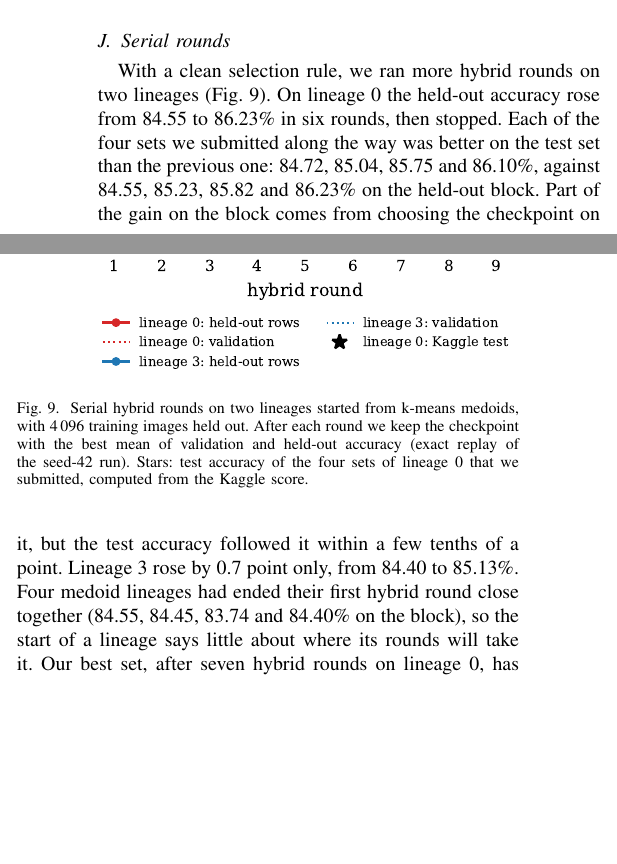
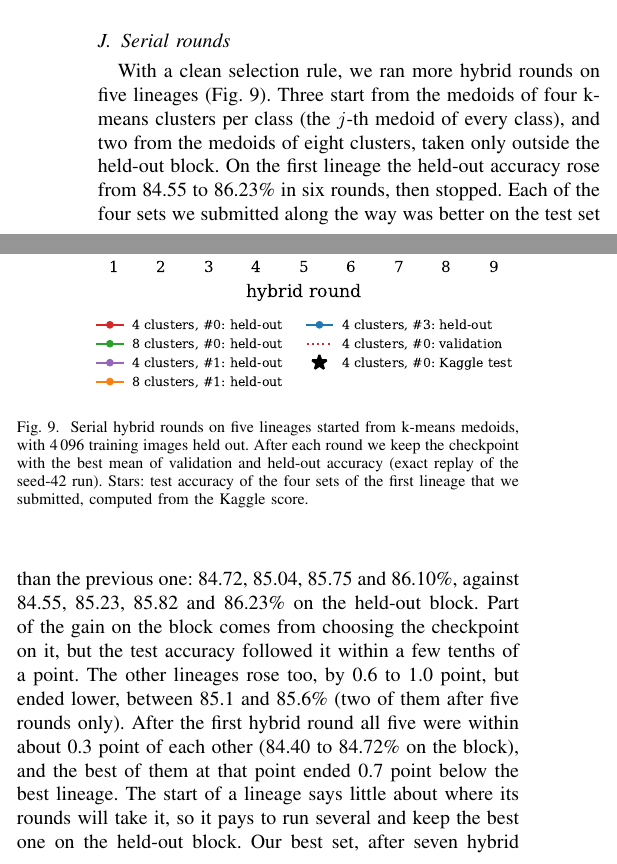
Before and after one commit to nguefackuriel/Land-Cover-Classification-Kaggle-MVEO, a LaTeX paper (paper/main.tex): two parts of the columns of page 9 of 11, joined at a grey line, cut so that both start at the same text, the shorter picture padded with empty space. Compiled offline with pdfLaTeX.

Commit message:
Paper: five lineages in the rounds figure and text

```diff
--- a/paper/main.tex
+++ b/paper/main.tex
@@ -693,22 +693,27 @@ Here and below, test accuracy is computed from the Kaggle score with (\ref{eq:sc
 \begin{figure}[t]
 \centering
 \includegraphics[width=\columnwidth]{figures/rounds.pdf}
-\caption{Serial hybrid rounds on two lineages started from k-means medoids, with 4\,096 training images held out.
+\caption{Serial hybrid rounds on five lineages started from k-means medoids, with 4\,096 training images held out.
 After each round we keep the checkpoint with the best mean of validation and held-out accuracy (exact replay of the
-seed-42 run). Stars: test accuracy of the four sets of lineage 0 that we submitted, computed from the Kaggle score.}
+seed-42 run). Stars: test accuracy of the four sets of the first lineage that we submitted, computed from the
+Kaggle score.}
 \label{fig:rounds}
 \end{figure}
 
 \subsection{Serial rounds}
 \label{sec:rounds}
-With a clean selection rule, we ran more hybrid rounds on two lineages (Fig.~\ref{fig:rounds}). On lineage 0 the
-held-out accuracy rose from 84.55 to 86.23\% in six rounds, then stopped. Each of the four sets we submitted along
-the way was better on the test set than the previous one: 84.72, 85.04, 85.75 and 86.10\%, against 84.55, 85.23,
-85.82 and 86.23\% on the held-out block. Part of the gain on the block comes from choosing the checkpoint on it, but
-the test accuracy followed it within a few tenths of a point. Lineage 3 rose by 0.7 point only, from 84.40 to
-85.13\%. Four medoid lineages had ended their first hybrid round close together (84.55, 84.45, 83.74 and 84.40\% on
-the block), so the start of a lineage says little about where its rounds will take it. Our best set, after seven
-hybrid rounds on lineage 0, has an official validation accuracy of 86.44\% and a test accuracy of 86.10\% (score
+With a clean selection rule, we ran more hybrid rounds on five lineages (Fig.~\ref{fig:rounds}). Three start from
+the medoids of four k-means clusters per class (the $j$-th medoid of every class), and two from the medoids of
+eight clusters, taken only outside the held-out block. On the first lineage the held-out accuracy rose from 84.55
+to 86.23\% in six rounds, then stopped. Each of the four sets we submitted along the way was better on the test
+set than the previous one: 84.72, 85.04, 85.75 and 86.10\%, against 84.55, 85.23, 85.82 and 86.23\% on the
+held-out block. Part of the gain on the block comes from choosing the checkpoint on it, but the test accuracy
+followed it within a few tenths of a point. The other lineages rose too, by 0.6 to 1.0 point, but ended lower,
+between 85.1 and 85.6\% (two of them after five rounds only). After the first hybrid round all five were within
+about 0.3 point of each other (84.40 to 84.72\% on the block), and the best of them at that point ended 0.7 point
+below the best lineage. The start of a lineage says little about where its rounds will take it, so it pays to run
+several and keep the best one on the held-out block. Our best set, after seven
+hybrid rounds on the first lineage, has an official validation accuracy of 86.44\% and a test accuracy of 86.10\% (score
 0.8136).
 
 \subsection{What did not help with ten images}
```
Also changed, not shown: notes/PLAN.md (+5 -0 lines), paper/figures/rounds.pdf, paper/main.pdf, 1 other file.
